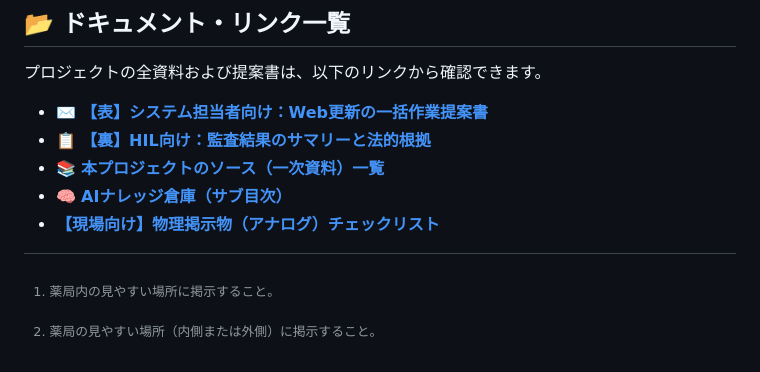
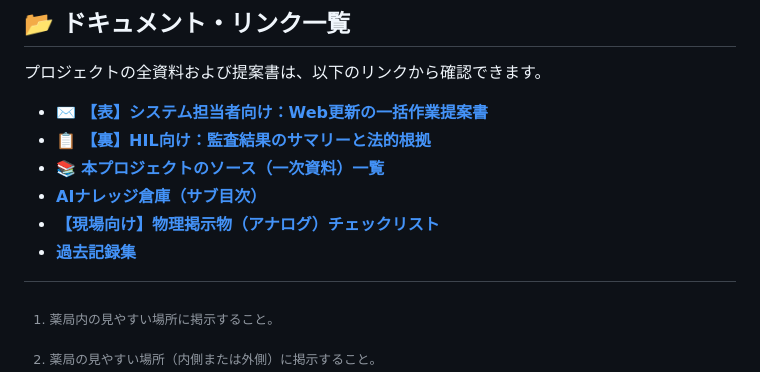
Before and after one commit to AimSoaringHaiku/Pharmacy-Compliance-Signage-Checklist, a Markdown page: README.md, the part around the change. Drawn GitHub-style.

Commit message:
Deploy markdown notes with Auto-Categories: 2026-06-23 06:34:47

```diff
--- a/README.md
+++ b/README.md
@@ -78,5 +78,6 @@
 * ✉️ **[【表】システム担当者向け：Web更新の一括作業提案書](docs/01_system_instruction.md)**
 * 📋 **[【裏】HIL向け：監査結果のサマリーと法的根拠](docs/02_compliance_rationale.md)**
 * 📚 **[本プロジェクトのソース（一次資料）一覧](docs/03_source_list.md)**
-* 🧠 **[AIナレッジ倉庫（サブ目次）](docs/04_ai_knowledge_base.md)**
+*  **[AIナレッジ倉庫（サブ目次）](docs/04_ai_knowledge_base.md)**
 * **[【現場向け】物理掲示物（アナログ）チェックリスト](docs/05_physical_signage.md)**
+*  **[過去記録集](menu.html)**
```
